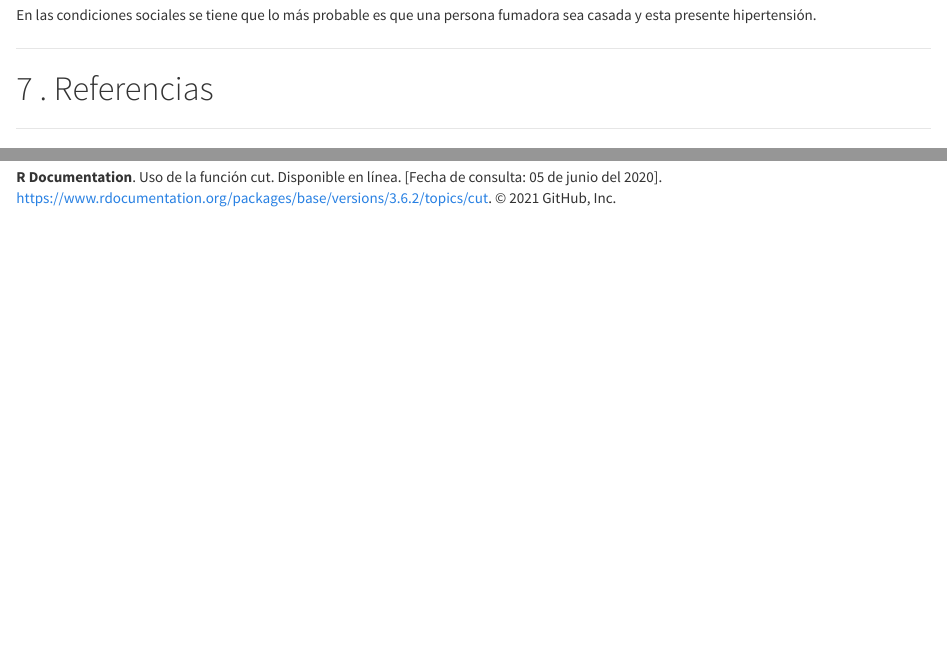
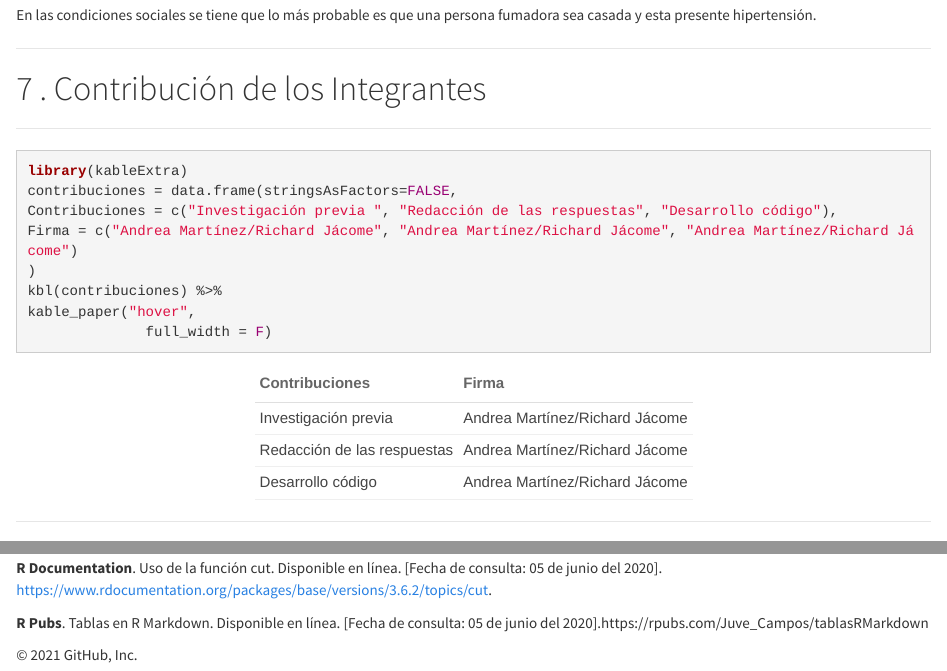
Before and after one commit to richardxaviermh/PRACTICA-2-TIPOLOGIA-Y-CICLO-DE-VIDA-DE-LOS-DATOS, an R Markdown document (PRACTICA2.Rmd): the page in a window 1100 px wide, from 4300 px down, and a second part further down, joined at a grey line. Rendered offline with R 4.5, knitr and Pandoc, with nearby package versions; some code elsewhere in the file could not run offline.

Commit message:
Update PRACTICA2.Rmd

````diff
--- a/PRACTICA2.Rmd
+++ b/PRACTICA2.Rmd
@@ -530,8 +530,24 @@ En las condiciones sociales se tiene que lo más probable es que una persona fum
 
 
 ******
+# . Contribución de los Integrantes
+******
+
+```{r message= FALSE, warning=FALSE}
+library(kableExtra)
+contribuciones = data.frame(stringsAsFactors=FALSE,
+Contribuciones = c("Investigación previa ", "Redacción de las respuestas", "Desarrollo código"),
+Firma = c("Andrea Martínez/Richard Jácome", "Andrea Martínez/Richard Jácome", "Andrea Martínez/Richard Jácome")
+)
+kbl(contribuciones) %>%
+kable_paper("hover",
+              full_width = F)
+```
+
+******
 # . Referencias
 ******
+
 **Organizacion Mundial de la Salud**. Enfermedades cardiovasculares. [Fecha de consulta: 01 de junio del 2021]. https://www.who.int/es/news-room/fact-sheets/detail/cardiovascular-diseases-(cvds)
 
 **Centro Nacional para la Prevención de Enfermedades Crónicas y Promoción de la Salud, División de Nutrición, Actividad Física, y Obesidad**. IMC Índice de masa corporal. [Fecha de consulta: 05 de junio del 2021]. https://www.cdc.gov/healthyweight/spanish/assessing/index.html
@@ -541,4 +557,7 @@ En las condiciones sociales se tiene que lo más probable es que una persona fum
 **Petry NM**.A comparison of young, middle-aged, and older adult treatment-seeking pathological gamblers. [Fecha de consulta: 05 de junio del 2021]. https://www.ncbi.nlm.nih.gov/pubmed/11815703.
 
 **R Documentation**. Uso de la función cut. Disponible en línea. [Fecha de consulta: 05 de junio del 2020]. https://www.rdocumentation.org/packages/base/versions/3.6.2/topics/cut.
+
+**R Pubs**. Tablas en R Markdown. Disponible en línea. [Fecha de consulta: 05 de junio del 2020].https://rpubs.com/Juve_Campos/tablasRMarkdown
+
 © 2021 GitHub, Inc.
````
